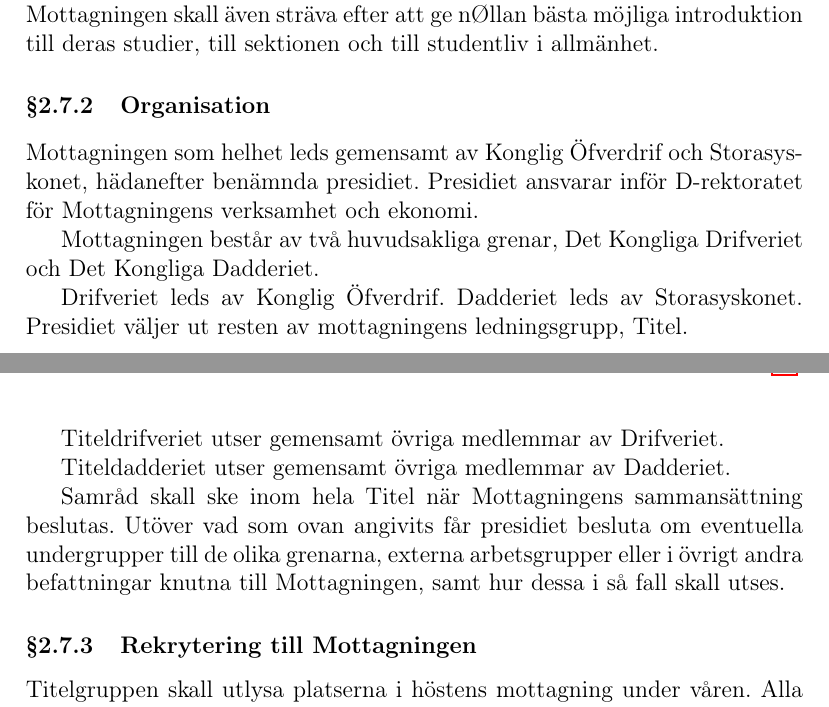
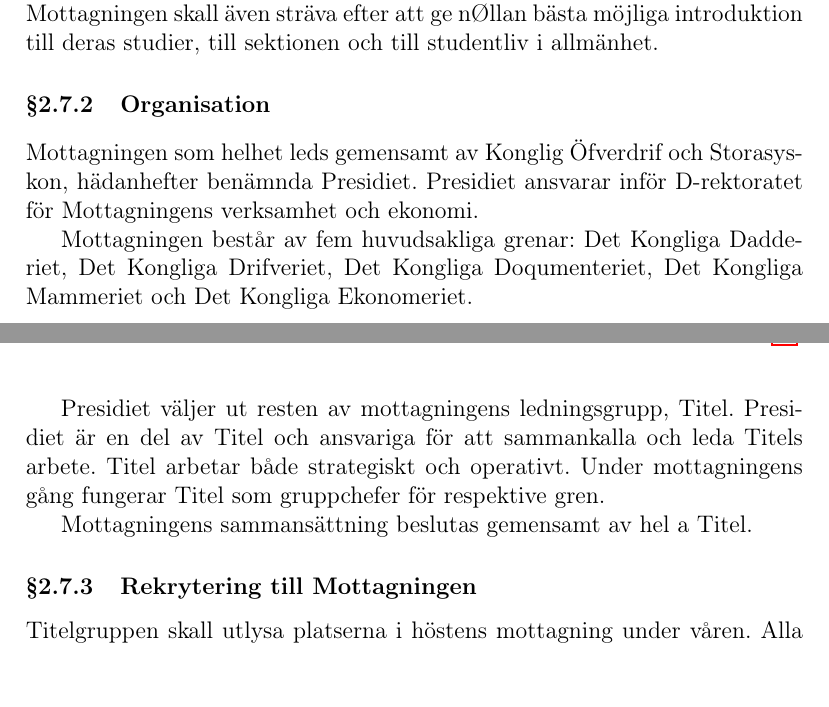
Before and after one commit to vlle1/styrdokument, a LaTeX document (reglemente.tex): two parts of pages 6 and 7 of 32, joined at a grey line, cut so that both start at the same text. Compiled offline with pdfLaTeX.

Commit message:
Budget-SM 2015: Motion angående Ändring av gamla saker om Mottagningen i reglementet

```diff
--- a/reglemente.tex
+++ b/reglemente.tex
@@ -261,24 +261,20 @@ till deras studier, till sektionen och till studentliv i allmänhet.
 
 \subsubsection{Organisation}
 
-Mottagningen som helhet leds gemensamt av Konglig Öfverdrif och Storasyskonet,
-hädanefter benämnda presidiet. Presidiet ansvarar inför D-rektoratet för
-Mottagningens verksamhet och ekonomi.
+Mottagningen som helhet leds gemensamt av Konglig Öfverdrif och Storasyskon, hädanhefter
+benämnda Presidiet. Presidiet ansvarar inför D-rektoratet för Mottagningens verksamhet och ekonomi.
 
-Mottagningen består av två huvudsakliga grenar, Det Kongliga Drifveriet och Det
-Kongliga Dadderiet.
 
-Drifveriet leds av Konglig Öfverdrif. Dadderiet leds av Storasyskonet.
-Presidiet väljer ut resten av mottagningens ledningsgrupp, Titel.
+Mottagningen består av fem huvudsakliga grenar: Det Kongliga Dadderiet, Det Kongliga Drifveriet, Det Kongliga Doqumenteriet, Det Kongliga Mammeriet och Det Kongliga Ekonomeriet.
 
-Titeldrifveriet utser gemensamt övriga medlemmar av Drifveriet.
 
-Titeldadderiet utser gemensamt övriga medlemmar av Dadderiet.
+Presidiet väljer ut resten av mottagningens ledningsgrupp, Titel. Presidiet är en del av Titel och
+ansvariga för att sammankalla och leda Titels arbete.
+Titel arbetar både strategiskt och operativt. Under mottagningens gång fungerar Titel som gruppchefer för respektive gren.
 
-Samråd skall ske inom hela Titel när Mottagningens sammansättning beslutas.
-Utöver vad som ovan angivits får presidiet besluta om eventuella undergrupper
-till de olika grenarna, externa arbetsgrupper eller i övrigt andra befattningar
-knutna till Mottagningen, samt hur dessa i så fall skall utses.
+
+Mottagningens sammansättning beslutas gemensamt av hel
+a Titel.
 
 \subsubsection{Rekrytering till Mottagningen}
 
```
